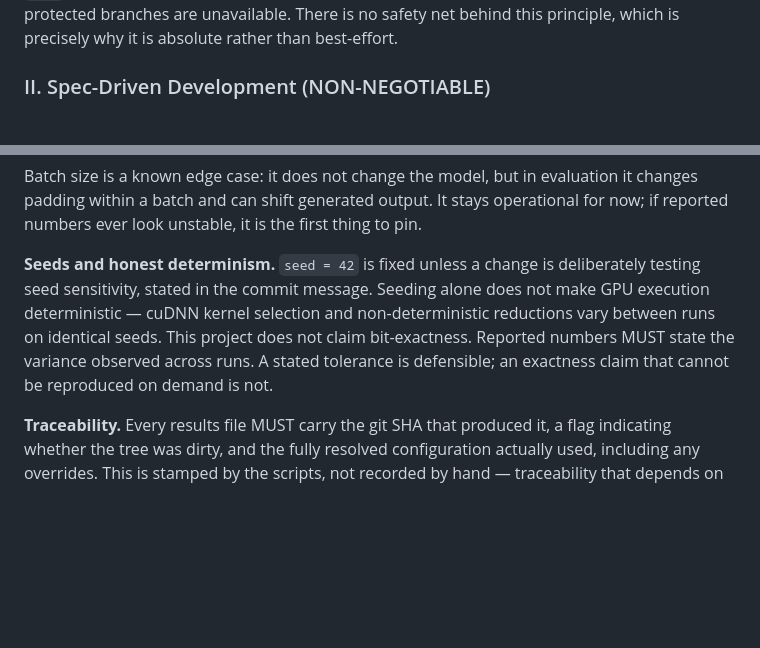
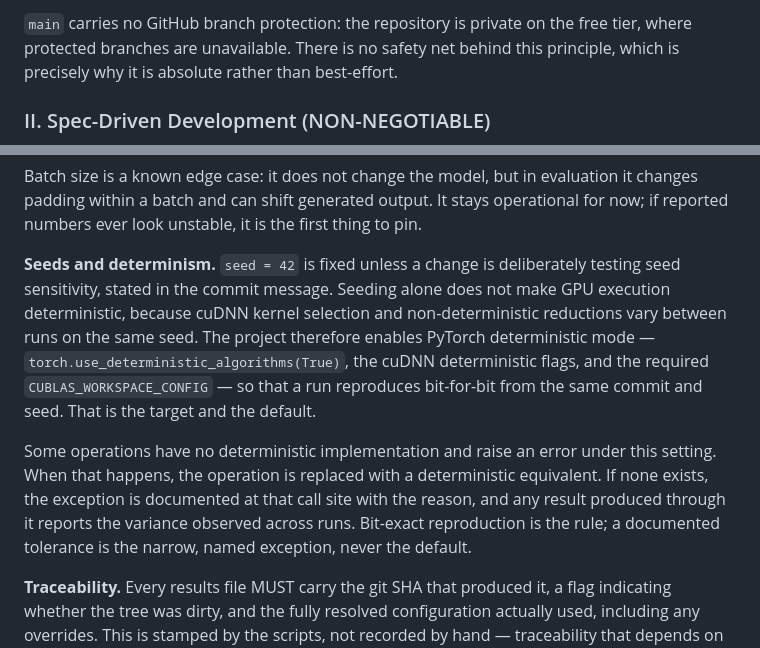
Before and after one commit to 082131/tahimik-tool, a Markdown page: .specify/memory/constitution.md, 2 parts joined by grey strips. Drawn GitHub-style; blank space fills up the shorter version.

```diff
--- a/.specify/memory/constitution.md
+++ b/.specify/memory/constitution.md
@@ -36,8 +36,9 @@ Follow-up TODOs:
 - TODO(REVIEW_TIMEOUT): 48 hours is an assumption, not a stated decision.
 - Implementation tasks generated by this constitution, none yet scheduled:
   move --num_beams and --seed into configs/; stamp git SHA and resolved
-  config into results files; add docs/AI-USE.md; add a test proving a
-  synthetic run reproduces at seed 42.
+  config into results files; add docs/AI-USE.md; enable PyTorch deterministic
+  mode and add a test proving a synthetic run reproduces bit-for-bit at
+  seed 42.
 -->
 
 # TAHIMIK Constitution
@@ -132,13 +133,21 @@ evaluation it changes padding within a batch and can shift generated output.
 It stays operational for now; if reported numbers ever look unstable, it is
 the first thing to pin.
 
-**Seeds and honest determinism.** `seed = 42` is fixed unless a change is
+**Seeds and determinism.** `seed = 42` is fixed unless a change is
 deliberately testing seed sensitivity, stated in the commit message. Seeding
-alone does not make GPU execution deterministic — cuDNN kernel selection and
-non-deterministic reductions vary between runs on identical seeds. This
-project does not claim bit-exactness. Reported numbers MUST state the variance
-observed across runs. A stated tolerance is defensible; an exactness claim
-that cannot be reproduced on demand is not.
+alone does not make GPU execution deterministic, because cuDNN kernel
+selection and non-deterministic reductions vary between runs on the same seed.
+The project therefore enables PyTorch deterministic mode —
+`torch.use_deterministic_algorithms(True)`, the cuDNN deterministic flags, and
+the required `CUBLAS_WORKSPACE_CONFIG` — so that a run reproduces bit-for-bit
+from the same commit and seed. That is the target and the default.
+
+Some operations have no deterministic implementation and raise an error under
+this setting. When that happens, the operation is replaced with a
+deterministic equivalent. If none exists, the exception is documented at that
+call site with the reason, and any result produced through it reports the
+variance observed across runs. Bit-exact reproduction is the rule; a
+documented tolerance is the narrow, named exception, never the default.
 
 **Traceability.** Every results file MUST carry the git SHA that produced it,
 a flag indicating whether the tree was dirty, and the fully resolved
```
Also changed, not shown: CONTRIBUTING.md (+3 -0 lines), docs/WHY.md (added, +171 -0 lines).
